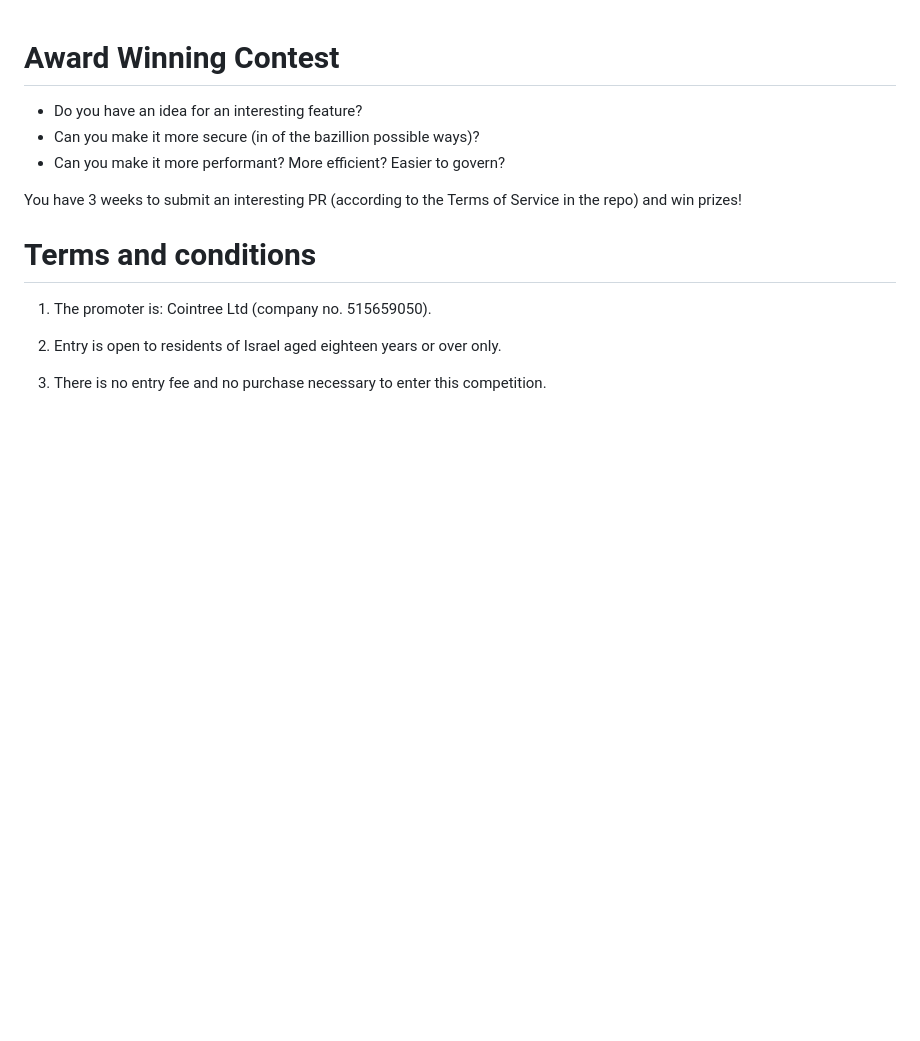
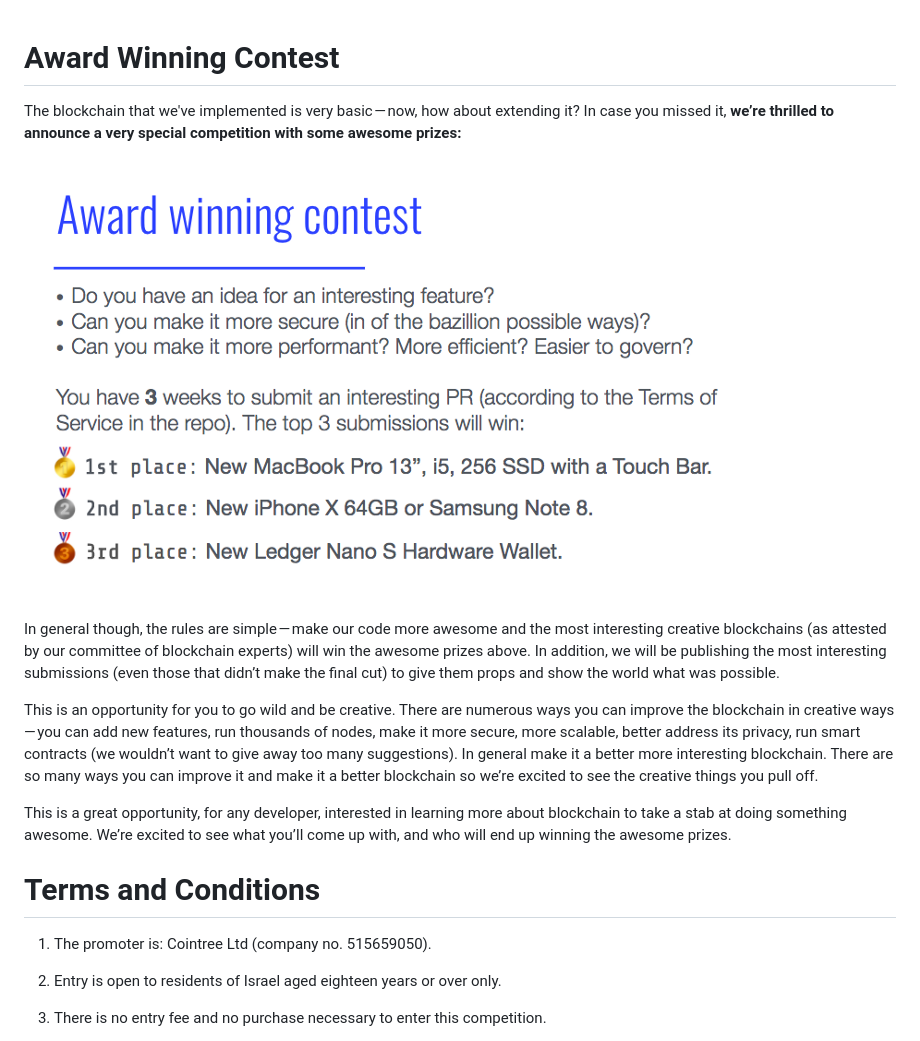
Before and after one commit to lbeder/how-to-build-your-own-blockchain, a Markdown page: CONTEST.md, the part around the change. Drawn GitHub-style; pictures changed too: images/awards.png (added); blank space fills up the shorter version.

Commit message:
Add more details to the contest page

```diff
--- a/CONTEST.md
+++ b/CONTEST.md
@@ -1,12 +1,16 @@
 # Award Winning Contest
 
-* Do you have an idea for an interesting feature?
-* Can you make it more secure (in of the bazillion possible ways)?
-* Can you make it more performant? More efficient? Easier to govern?
+The blockchain that we've implemented is very basic — now, how about extending it? In case you missed it, **we’re thrilled to announce a very special competition with some awesome prizes:**
 
-You have 3 weeks to submit an interesting PR (according to the Terms of Service in the repo) and win prizes!
+![Awards](images/awards.png)
 
-# Terms and conditions
+In general though, the rules are simple — make our code more awesome and the most interesting creative blockchains (as attested by our committee of blockchain experts) will win the awesome prizes above. In addition, we will be publishing the most interesting submissions (even those that didn’t make the final cut) to give them props and show the world what was possible.
+
+This is an opportunity for you to go wild and be creative. There are numerous ways you can improve the blockchain in creative ways — you can add new features, run thousands of nodes, make it more secure, more scalable, better address its privacy, run smart contracts (we wouldn’t want to give away too many suggestions). In general make it a better more interesting blockchain. There are so many ways you can improve it and make it a better blockchain so we’re excited to see the creative things you pull off.
+
+This is a great opportunity, for any developer, interested in learning more about blockchain to take a stab at doing something awesome. We’re excited to see what you’ll come up with, and who will end up winning the awesome prizes.
+
+# Terms and Conditions
 
 1. The promoter is: Cointree Ltd (company no. 515659050).
 
```
